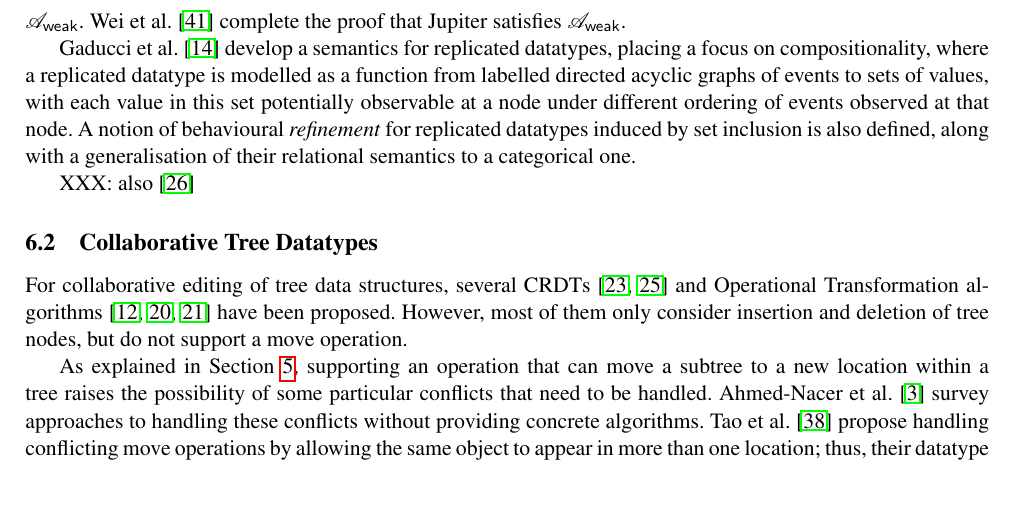
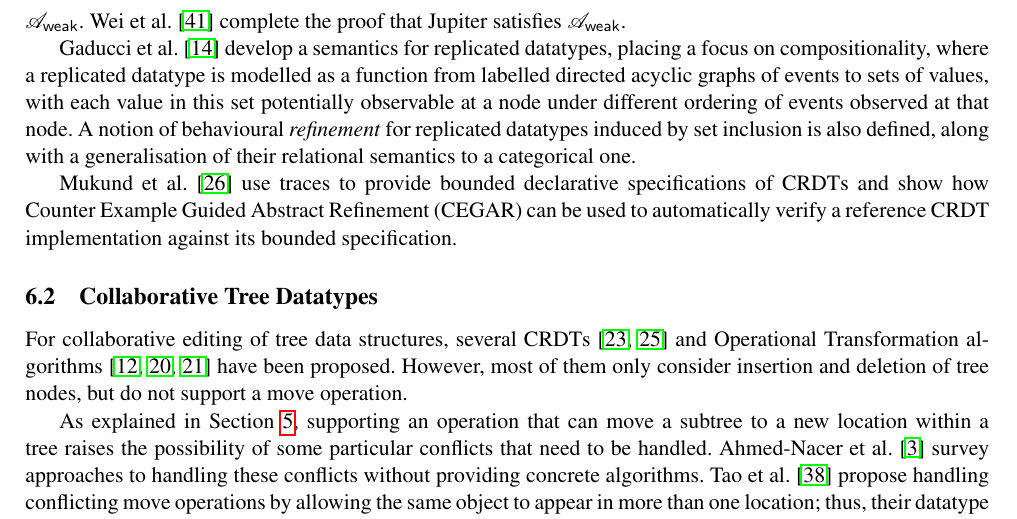
Before and after one commit to trvedata/opsets, a LaTeX problem sheet (paper/opsets.tex, which reads paper/relwork.tex): part of page 11 of 14 before the commit and part of page 11 of 15 after it, cut so that both start at the same text, the shorter picture padded with empty space. Compiled offline with pdfLaTeX.

Commit message:
Mukund et al
Added a short description of the work in Mukund et al on using CEGAR and trace-based bounded specifications for CRDTs

```diff
--- a/paper/relwork.tex
+++ b/paper/relwork.tex
@@ -26,7 +26,7 @@ Wei et al.~\cite{Wei:2017tg} complete the proof that Jupiter satisfies $\mathcal
 Gaducci et al.~\cite{DBLP:conf/coordination/GadducciMR17} develop a semantics for replicated datatypes, placing a focus on compositionality, where a replicated datatype is modelled as a function from labelled directed acyclic graphs of events to sets of values, with each value in this set potentially observable at a node under different ordering of events observed at that node.
 A notion of behavioural \emph{refinement} for replicated datatypes induced by set inclusion is also defined, along with a generalisation of their relational semantics to a categorical one.
 
-XXX: also~\cite{DBLP:conf/atva/MukundRS15}
+Mukund et al.~\cite{DBLP:conf/atva/MukundRS15} use traces to provide bounded declarative specifications of CRDTs and show how Counter Example Guided Abstract Refinement (CEGAR) can be used to automatically verify a reference CRDT implementation against its bounded specification.
 
 \subsection{Collaborative Tree Datatypes}
 
```
